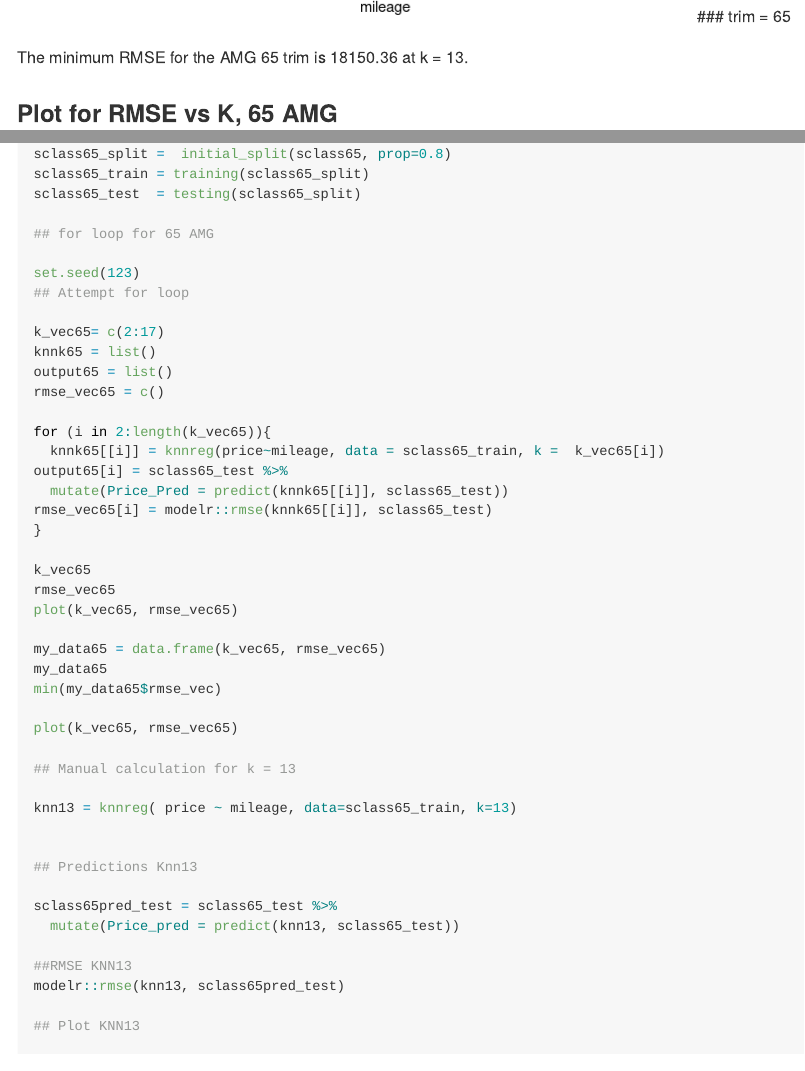
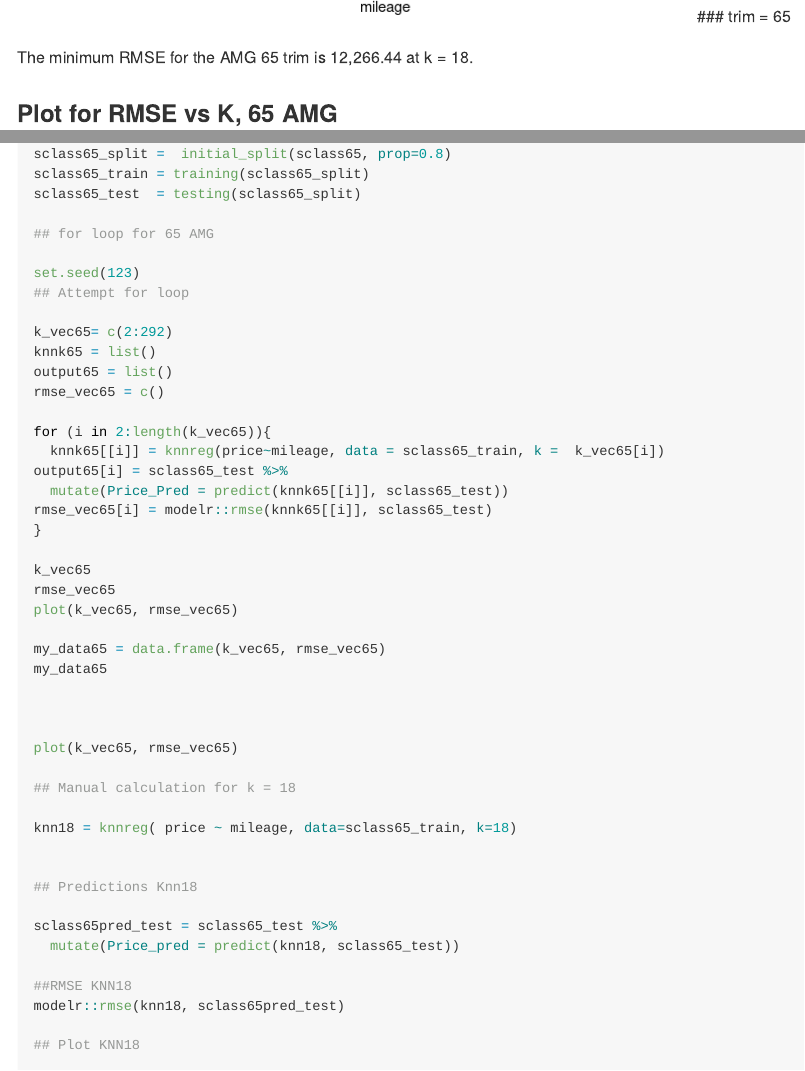
Before and after one commit to PewPewDan/DM, an R Markdown document (HW1.Rmd): the page in a window 1100 px wide, from 4290 px down, and a second part further down, joined at a grey line. The pictures show the output file HW1.md that the author committed with the source, drawn offline in the style of GitHub; long lines of code are wrapped.

Commit message:
Homework1Final

````diff
--- a/HW1.Rmd
+++ b/HW1.Rmd
@@ -248,7 +248,7 @@ sclass65_test  = testing(sclass65_split)
 set.seed(123)
 ## Attempt for loop
 
-k_vec65= c(2:17)
+k_vec65= c(2:292)
 knnk65 = list()
 output65 = list()
 rmse_vec65 = c()
@@ -266,10 +266,11 @@ plot(k_vec65, rmse_vec65)
 
 my_data65 = data.frame(k_vec65, rmse_vec65)
 my_data65
-min(my_data65$rmse_vec)
+
+
 
 ```
-The minimum RMSE for the AMG 65 trim is 18150.36 at k = 13.
+The minimum RMSE for the AMG 65 trim is 12,266.44 at k = 18.
 
 ### Plot for RMSE vs K, 65 AMG
 
@@ -281,20 +282,20 @@ plot(k_vec65, rmse_vec65)
 
 ```{r, include = FALSE}
 
-## Manual calculation for k = 13
+## Manual calculation for k = 18
 
-knn13 = knnreg( price ~ mileage, data=sclass65_train, k=13)
+knn18 = knnreg( price ~ mileage, data=sclass65_train, k=18)
 
 
-## Predictions Knn13
+## Predictions Knn18
 
 sclass65pred_test = sclass65_test %>%
-  mutate(Price_pred = predict(knn13, sclass65_test))
+  mutate(Price_pred = predict(knn18, sclass65_test))
 
-##RMSE KNN13
-modelr::rmse(knn13, sclass65pred_test)
+##RMSE KNN18
+modelr::rmse(knn18, sclass65pred_test)
 
-## Plot KNN13
+## Plot KNN18
 
 p_test = ggplot(data = sclass65pred_test) +
   geom_point(mapping = aes(x = mileage, y = price), alpha=0.2)
````
Also changed, not shown: HW1.md, HW1_files/figure-gfm/unnamed-chunk-10-1.png, HW1_files/figure-gfm/unnamed-chunk-11-1.png, HW1_files/figure-gfm/unnamed-chunk-12-1.png, HW1_files/figure-gfm/unnamed-chunk-13-1.png, HW1_files/figure-gfm/unnamed-chunk-15-1.png, HW1_files/figure-gfm/unnamed-chunk-16-1.png, HW1_files/figure-gfm/unnamed-chunk-18-1.png.
